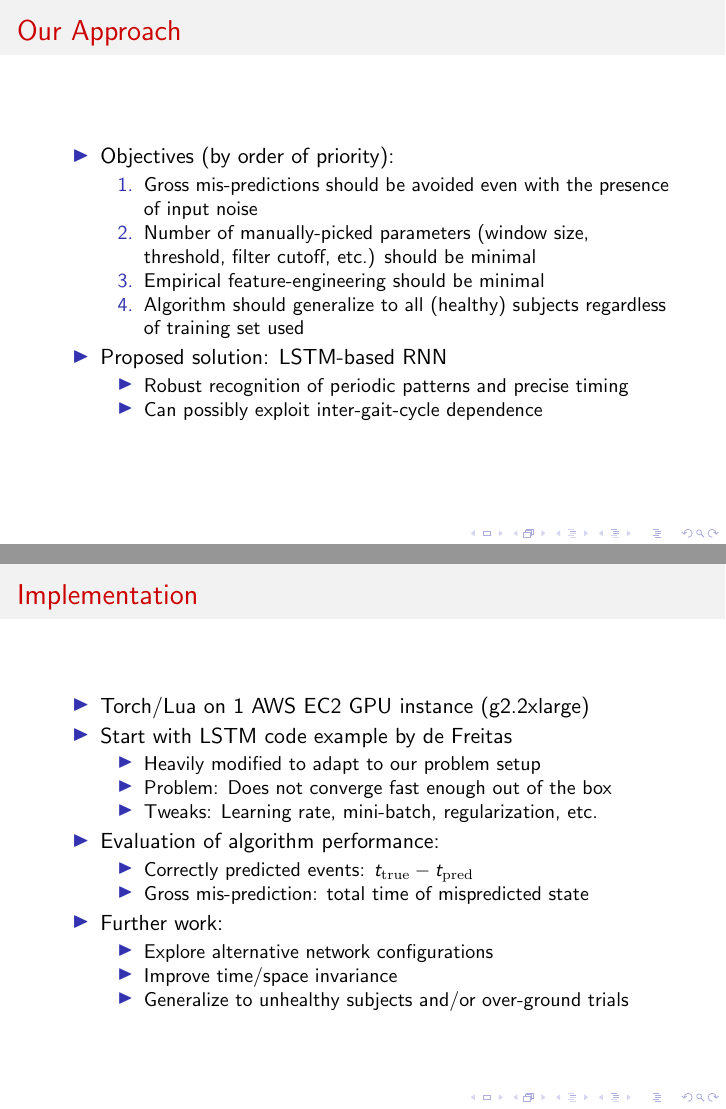
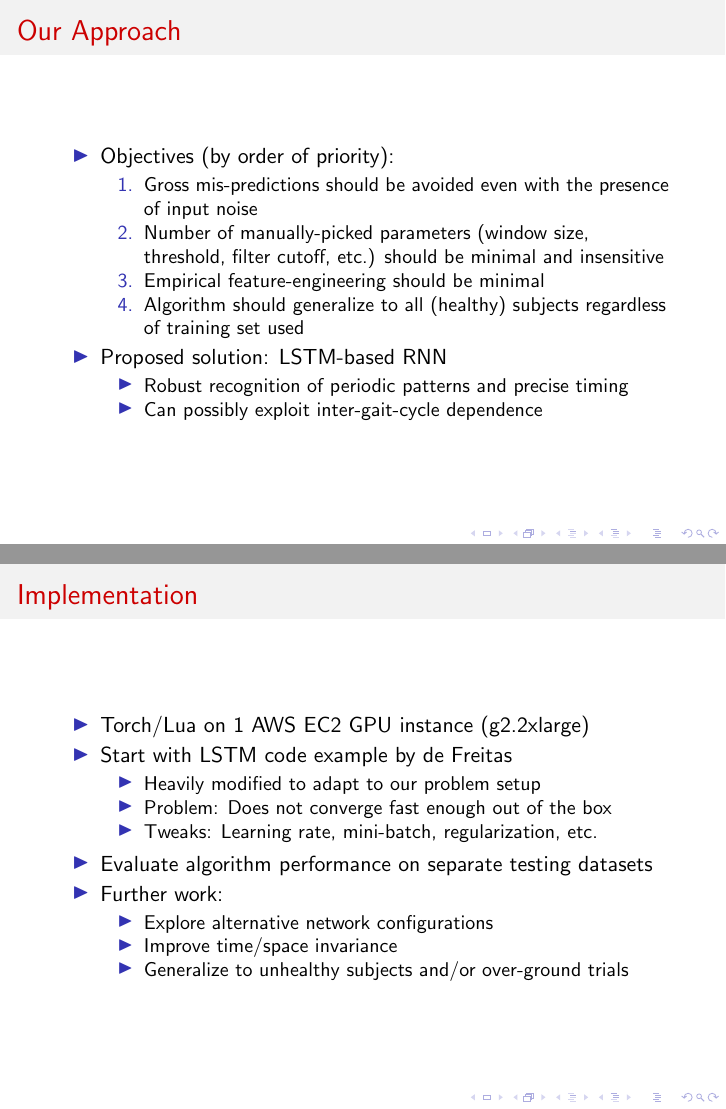
Before and after one commit to pabloi/dataDriven-eventDetection, LaTeX slides (presentation/presentation.tex): pages 4 and 6 of 10, joined at a grey line. Compiled offline with pdfLaTeX.

Commit message:
title adjustment + minor change

```diff
--- a/presentation/presentation.tex
+++ b/presentation/presentation.tex
@@ -26,7 +26,7 @@
 
 \title
 {
-    Gait Event Detection Using an LSTM Network
+    Sequence Labeling for Gait Analysis using LSTM
 }
 
 \subtitle
@@ -90,7 +90,7 @@
         \item Objectives (by order of priority):
         \begin{enumerate}
             \item Gross mis-predictions should be avoided even with the presence of input noise
-            \item Number of manually-picked parameters (window size, threshold, filter cutoff, etc.) should be minimal
+            \item Number of manually-picked parameters (window size, threshold, filter cutoff, etc.) should be minimal and insensitive
             \item Empirical feature-engineering should be minimal
             \item Algorithm should generalize to all (healthy) subjects regardless of training set used
         \end{enumerate}
@@ -119,11 +119,7 @@
             \item Problem: Does not converge fast enough out of the box
             \item Tweaks: Learning rate, mini-batch, regularization, etc.
         \end{itemize}
-        \item Evaluation of algorithm performance:
-        \begin{itemize}
-            \item Correctly predicted events: $t_{\mathrm{true}} - t_{\mathrm{pred}}$
-            \item Gross mis-prediction: total time of mispredicted state
-        \end{itemize}
+        \item Evaluate algorithm performance on separate testing datasets
         \item Further work:
         \begin{itemize}
             \item Explore alternative network configurations
```
Also changed, not shown: presentation/presentation.pdf.
